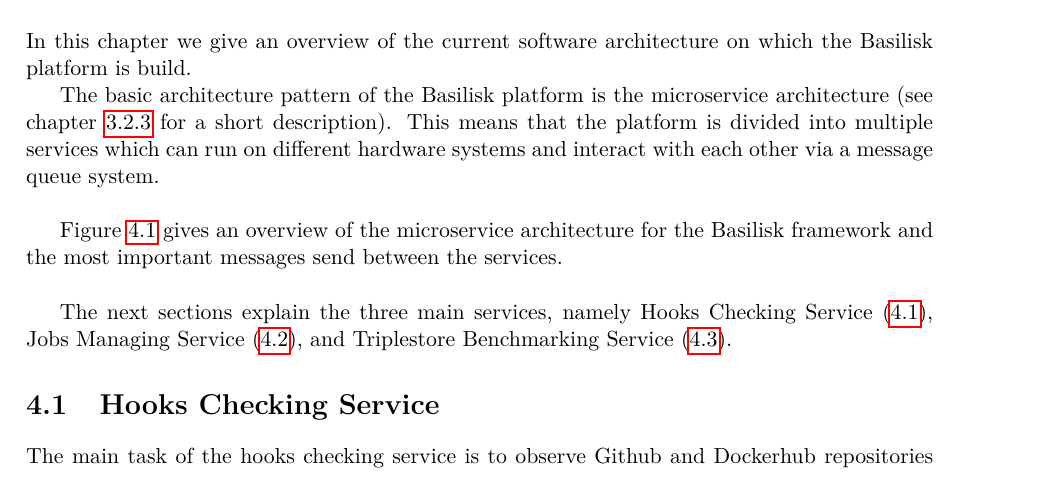
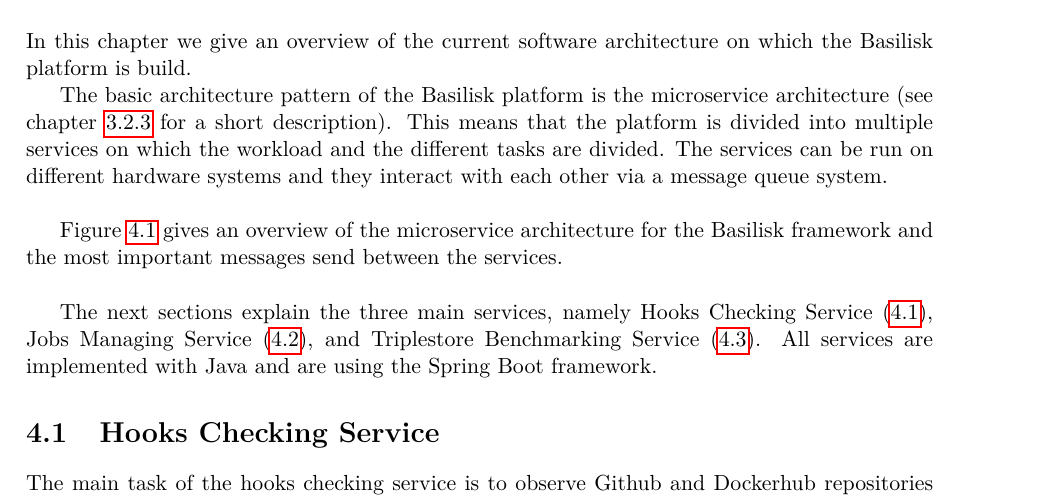
Before and after one commit to frensing/bachelor-thesis-Basilisk, a LaTeX thesis (thesis/thesis.tex, which reads thesis/chapters/approach.tex): part of page 15 of 24, cut so that both start at the same text. Compiled offline with pdfLaTeX.

Commit message:
approach

```diff
--- a/thesis/chapters/approach.tex
+++ b/thesis/chapters/approach.tex
@@ -8,7 +8,8 @@
 In this chapter we give an overview of the current software architecture on which the Basilisk platform is build.
 
 The basic architecture pattern of the Basilisk platform is the microservice architecture (see chapter \ref{sec:microservice_architecture} for a short description).
-This means that the platform is divided into multiple services which can run on different hardware systems and interact with each other via a message queue system.
+This means that the platform is divided into multiple services on which the workload and the different tasks are divided.
+The services can be run on different hardware systems and they interact with each other via a message queue system.
 \\
 
 
@@ -22,6 +23,7 @@
 \\
 
 The next sections explain the three main services, namely Hooks Checking Service (\ref{sec:hooks_checking_service}), Jobs Managing Service (\ref{sec:jobs_managing_service}), and \ts{} Benchmarking Service (\ref{sec:ts_benchmarking_service}).
+All services are implemented with Java and are using the Spring Boot framework.
 
 \section{Hooks Checking Service}
 \label{sec:hooks_checking_service}
```
Also changed, not shown: thesis/thesis.pdf.
